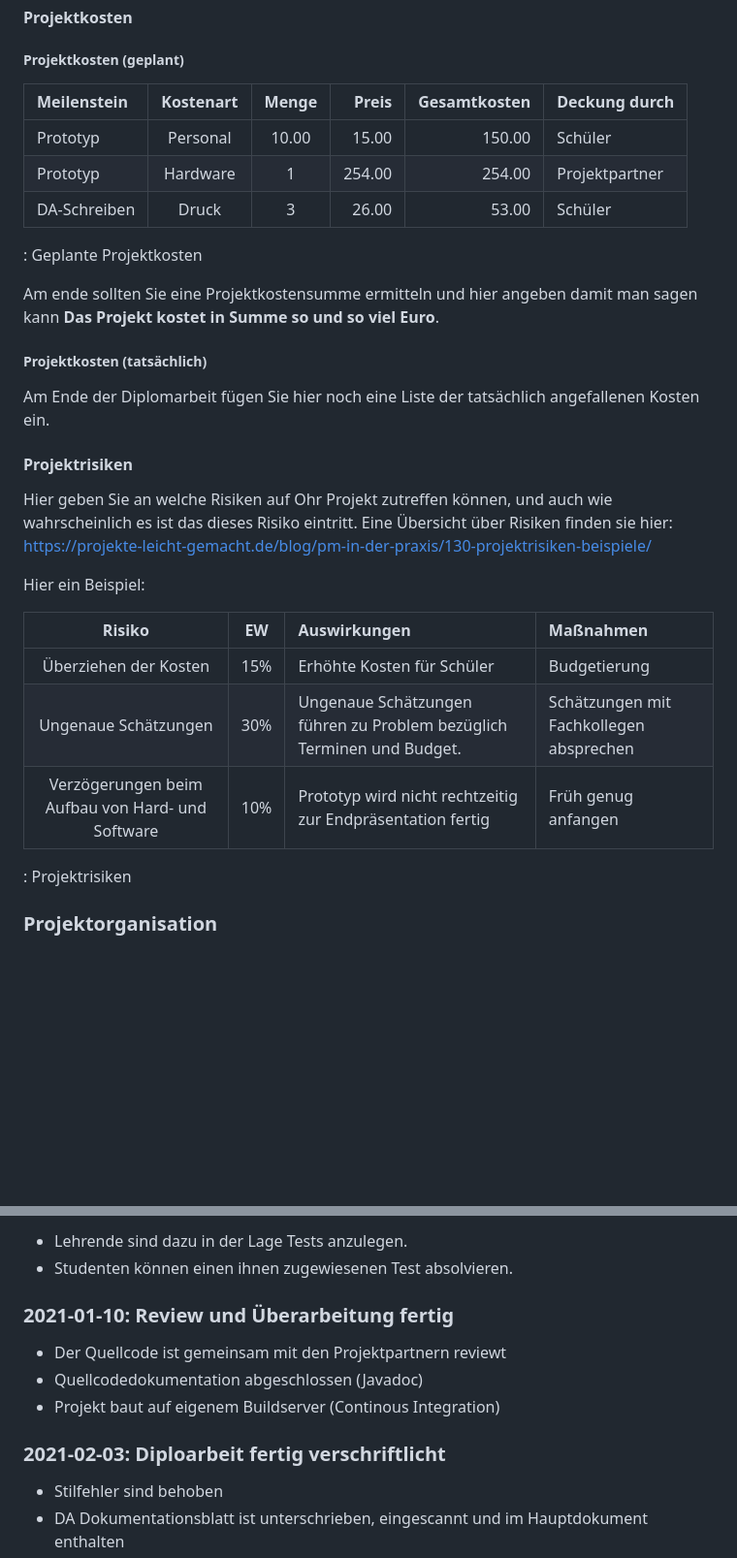
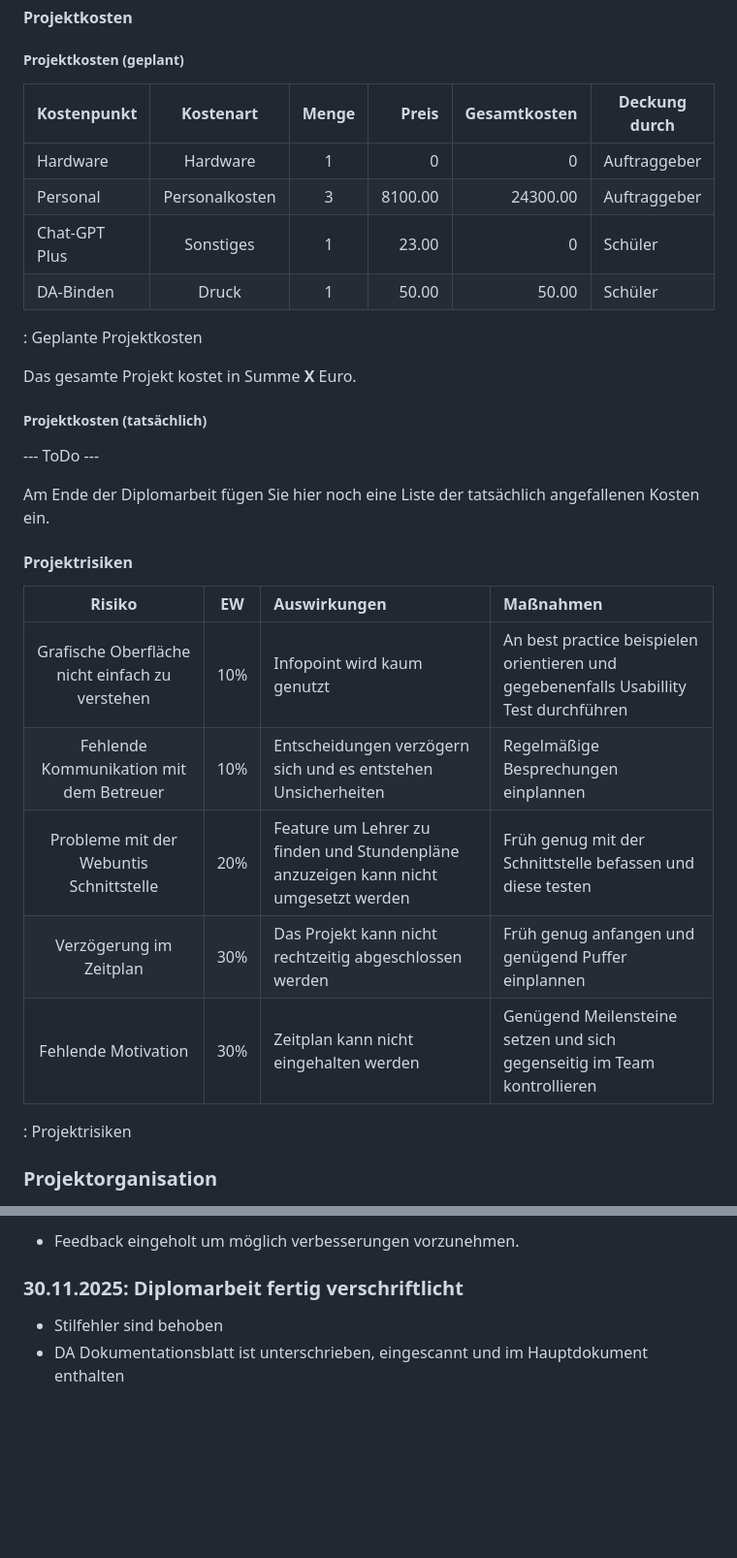
Before and after one commit to michi-haensler/HTLLE-DA-25-26-Infopoint, a Markdown page: Diplomarbeit/90-Projektplan.md, 2 parts joined by grey strips. Shown: that part at 97% size. Drawn GitHub-style; blank space fills up the shorter version.

```diff
--- a/Diplomarbeit/90-Projektplan.md
+++ b/Diplomarbeit/90-Projektplan.md
@@ -61,33 +63,33 @@ Der Auftraggeber dieses Projektes, ist die HTL Leoben. Die Geschäftsführung, D
 
 ##### Projektkosten (geplant)
 
-| Meilenstein  | Kostenart | Menge  | Preis   | Gesamtkosten | Deckung durch |
+| Kostenpunkt | Kostenart | Menge  | Preis   | Gesamtkosten | Deckung durch |
 |:-------------|:---------:|:------:|--------:|-------------:|---------------|
-| Prototyp     | Personal  |  10.00 |   15.00 | 150.00      | Schüler       |
-| Prototyp     | Hardware  |  1     |  254.00 | 254.00      | Projektpartner|
-| DA-Schreiben | Druck     |  3     |   26.00 |  53.00      | Schüler       |
+| Hardware     | Hardware  |  1 |   0 | 0     | Auftraggeber       |
+| Personal | Personalkosten | 3 | 8100.00 | 24300.00 | Auftraggeber|
+| Chat-GPT Plus| Sonstiges  |  1    |  23.00 | 0      | Schüler |
+| DA-Binden | Druck |  1     |   50.00 |  50.00      | Schüler |
+
 
  : Geplante Projektkosten
 
-Am ende sollten Sie eine Projektkostensumme ermitteln und hier angeben damit man sagen kann
-__Das Projekt kostet in Summe so und so viel Euro__.
+Das gesamte Projekt kostet in Summe  __X__  Euro.
 
 ##### Projektkosten (tatsächlich)
+
+--- ToDo ---
 
 Am Ende der Diplomarbeit fügen Sie hier noch eine Liste der tatsächlich angefallenen Kosten ein.
 
 #### Projektrisiken
 
-Hier geben Sie an welche Risiken auf Ohr Projekt zutreffen können, und auch wie wahrscheinlich es ist das dieses Risiko eintritt.
-Eine Übersicht über Risiken finden sie hier: https://projekte-leicht-gemacht.de/blog/pm-in-der-praxis/130-projektrisiken-beispiele/
-
-Hier ein Beispiel:
-
 | Risiko         | EW  | Auswirkungen     | Maßnahmen     |
 |:--------------:|:---:| :----------------|:--------------|
-| Überziehen der Kosten | 15% | Erhöhte Kosten für Schüler | Budgetierung |
-| Ungenaue Schätzungen | 30% | Ungenaue Schätzungen führen zu Problem bezüglich Terminen und Budget. | Schätzungen mit Fachkollegen absprechen|
-| Verzögerungen beim Aufbau von Hard- und Software | 10% | Prototyp wird nicht rechtzeitig zur Endpräsentation fertig | Früh genug anfangen |
+| Grafische Oberfläche nicht einfach zu verstehen| 10% | Infopoint wird kaum genutzt | An best practice beispielen orientieren und gegebenenfalls Usabillity Test durchführen |
+| Fehlende Kommunikation mit dem Betreuer | 10% | Entscheidungen verzögern sich und es entstehen Unsicherheiten | Regelmäßige Besprechungen einplannen| Lieferferzögerung der Hardware | 20% | Verzögerung des Zeitplans | Lieferanten mit angegeben Lieferzeitraum suchen |
+| Probleme mit der Webuntis Schnittstelle  | 20% | Feature um Lehrer zu finden und Stundenpläne anzuzeigen kann nicht umgesetzt werden| Früh genug mit der Schnittstelle befassen und diese testen|
+| Verzögerung im Zeitplan | 30% | Das Projekt kann nicht rechtzeitig abgeschlossen werden | Früh genug anfangen und genügend Puffer einplannen |
+| Fehlende Motivation | 30%| Zeitplan kann nicht eingehalten werden| Genügend Meilensteine setzen und sich gegenseitig im Team kontrollieren |
 
 : Projektrisiken
 
@@ -176,14 +169,7 @@ Hier ein Beispiel wie die Meilensteine im Fall einer aussehen können
 
-- Lehrende sind dazu in der Lage Tests anzulegen.
-- Studenten können einen ihnen zugewiesenen Test absolvieren.
+- Feedback eingeholt um möglich verbesserungen vorzunehmen.
 
-### 2021-01-10: Review und Überarbeitung fertig
-
-- Der Quellcode ist gemeinsam mit den Projektpartnern reviewt
-- Quellcodedokumentation abgeschlossen (Javadoc)
-- Projekt baut auf eigenem Buildserver (Continous Integration)
-
-### 2021-02-03: Diploarbeit fertig verschriftlicht
+### 30.11.2025: Diplomarbeit fertig verschriftlicht
 
 - Stilfehler sind behoben
 - DA Dokumentationsblatt ist unterschrieben, eingescannt und im Hauptdokument enthalten
```
Also changed, not shown: other parts of Diplomarbeit/90-Projektplan.md (+27 -34 lines), Diplomarbeit/img/dummy/anwendungsfalldiagramm.png (renamed from Diplomarbeit/img/anwendungsfalldiagramm.png), Diplomarbeit/img/dummy/graph.png (renamed from Diplomarbeit/img/graph.png), Diplomarbeit/img/dummy/projektorganisation.png (added), Diplomarbeit/img/projektorganisation.png, 1 other file.
